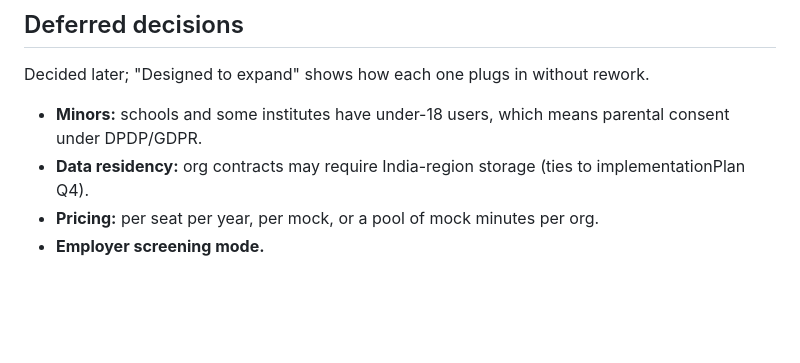
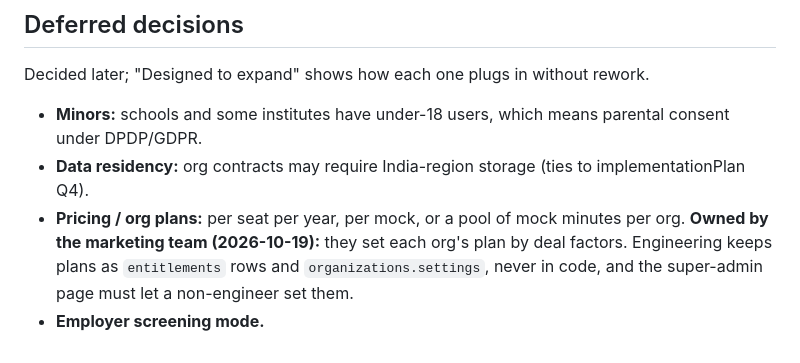
Before and after one commit to harshit-gyanvistara/InterviewPrep, a Markdown page: plans/organisations.md, the part around the change. Rendered like a GitHub page; blank space fills up the shorter version.

Commit message:
Org plans are owned by marketing; plans stay data (entitlements)
Co-Authored-By: Claude Opus 5.5 <noreply@anthropic.com>

```diff
--- a/plans/organisations.md
+++ b/plans/organisations.md
@@ -93,5 +93,5 @@ Playwright E2E: admin creates an org → invites → member joins with a code
 Decided later; "Designed to expand" shows how each one plugs in without rework.
 - **Minors:** schools and some institutes have under-18 users, which means parental consent under DPDP/GDPR.
 - **Data residency:** org contracts may require India-region storage (ties to implementationPlan Q4).
-- **Pricing:** per seat per year, per mock, or a pool of mock minutes per org.
+- **Pricing / org plans:** per seat per year, per mock, or a pool of mock minutes per org. **Owned by the marketing team (2026-10-19):** they set each org's plan by deal factors. Engineering keeps plans as `entitlements` rows and `organizations.settings`, never in code, and the super-admin page must let a non-engineer set them.
 - **Employer screening mode.**
```
